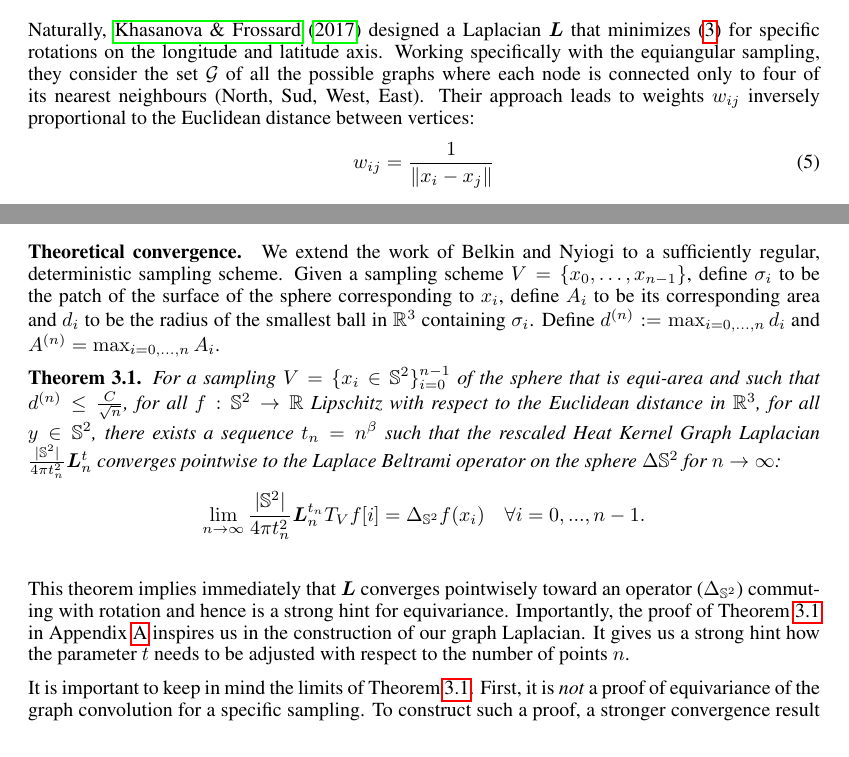
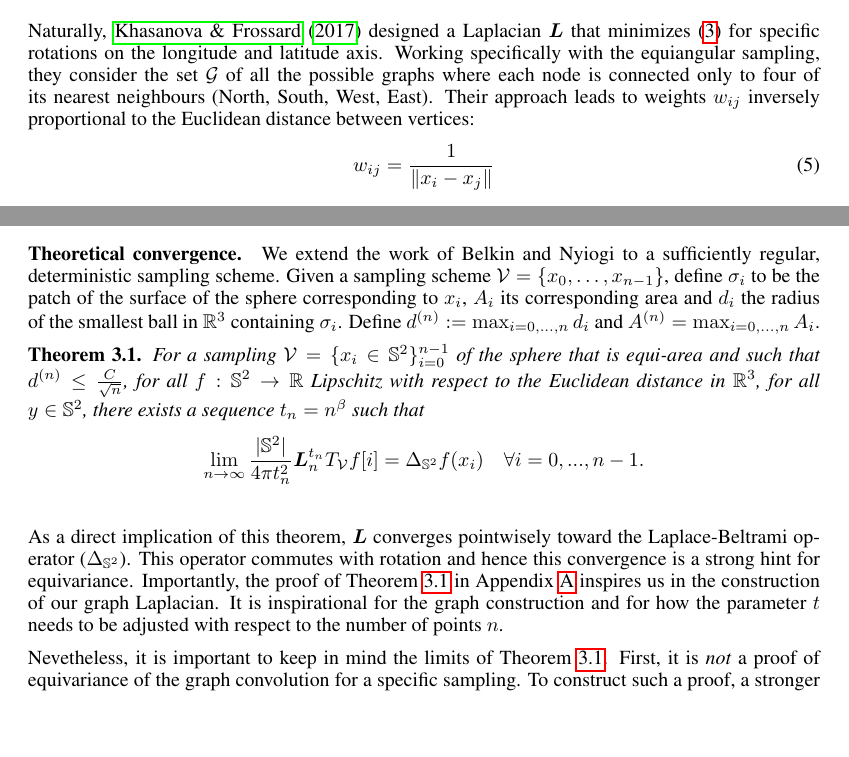
Before and after one commit to deepsphere/paper-deepsphere-iclr2020, a LaTeX paper (main.tex): two parts of page 5 of 20, joined at a grey line, cut so that both start at the same text, the shorter picture padded with empty space. Compiled offline with pdfLaTeX.

Commit message:
Updates from Overleaf

```diff
--- a/main.tex
+++ b/main.tex
@@ -329,7 +329,7 @@ The expected value is obtained by averaging over a finite number of random funct
 \subsection{Finding the optimal set of weights}  \label{sec:optimal}
 % 1) summary the work of Khasanova
 Naturally, \cite{khasanova2017sphericalcnn} designed a Laplacian $\b{L}$ that minimizes \eqref{eq:equivariance error} for specific rotations on the longitude and latitude axis.
-Working specifically with the equiangular sampling, they consider the set $\mathcal{G}$ of all the possible graphs where each node is connected only to four of its nearest neighbours (North, Sud, West, East).
+Working specifically with the equiangular sampling, they consider the set $\mathcal{G}$ of all the possible graphs where each node is connected only to four of its nearest neighbours (North, South, West, East).
 % and propose a weighting scheme $w_{ij}$ that minimizes \eqref{eq:equivariance error} for specific rotations on the longitude latitude axis.
 Their approach leads to weights $w_{ij}$ inversely proportional to the Euclidean distance between vertices:
 \begin{equation} \label{eqn:weights:khasanova}
@@ -363,18 +363,20 @@ We analyse our proposed weighting scheme both theoretically and empirically.
 
 \paragraph{Theoretical convergence.}
 We extend the work of Belkin and Nyiogi to a sufficiently regular, deterministic sampling scheme.
-Given a sampling scheme $V = \{x_0, \dots, x_{n-1}\}$, define $\sigma_i$ to be the patch of the surface of the sphere corresponding to $x_i$, define $A_i$ to be its corresponding area and $d_i$ to be the radius of the smallest ball in $\R^3$ containing $\sigma_i$. Define $d^{(n)} := \max_{i=0, \dots, n}d_i$ and $A^{(n)}=\max_{i=0, \dots, n}A_i$.
+Given a sampling scheme $\V = \{x_0, \dots, x_{n-1}\}$, define $\sigma_i$ to be the patch of the surface of the sphere corresponding to $x_i$, $A_i$ its corresponding area and $d_i$ the radius of the smallest ball in $\R^3$ containing $\sigma_i$. Define $d^{(n)} := \max_{i=0, \dots, n}d_i$ and $A^{(n)}=\max_{i=0, \dots, n}A_i$.
 \begin{theorem}
-	For a sampling $V = \{x_i\in\S^2\}_{i=0}^{n-1}$ of the sphere that is equi-area and such that $d^{(n)} \leq \frac{C}{\sqrt{n}}$, for all $f: \S^2 \rightarrow \R$ Lipschitz with respect to the Euclidean distance in $\R^3$, for all $y\in\S^2$, there exists a sequence $t_n = n^\beta$ such that the rescaled Heat Kernel Graph Laplacian $\frac{|\S^2|}{4\pi t_n^2}\b {L}^t_n$ converges pointwise to the Laplace Beltrami operator on the sphere $\Delta{\S^2}$  for $n\to\infty$:
+	For a sampling $\V = \{x_i\in\S^2\}_{i=0}^{n-1}$ of the sphere that is equi-area and such that $d^{(n)} \leq \frac{C}{\sqrt{n}}$, for all $f: \S^2 \rightarrow \R$ Lipschitz with respect to the Euclidean distance in $\R^3$, for all $y\in\S^2$, there exists a sequence $t_n = n^\beta$ such that
+% 	the rescaled Heat Kernel Graph Laplacian $\frac{|\S^2|}{4\pi t_n^2}\b {L}^t_n$ converges pointwise to the Laplace Beltrami operator on the sphere $\Delta{\S^2}$
 	\begin{equation*}
-	 \lim_{n\to\infty} \frac{|\mathbb{S}^2|}{4\pi t_n^2} \b{L}_n^{t_n} T_V f [i] =  \Delta_{\mathbb{S}^2}f(x_i)\quad \forall i=0, ..., n-1.
+	 \lim_{n\to\infty} \frac{|\mathbb{S}^2|}{4\pi t_n^2} \b{L}_n^{t_n} T_\V f [i] =  \Delta_{\mathbb{S}^2}f(x_i)\quad \forall i=0, ..., n-1.
 	\end{equation*}
+% 	for $n\to\infty$.
 	\label{theo:pointwise convergence for a regular sampling}
 \end{theorem}
-This theorem implies immediately that $\b{L}$ converges pointwisely toward an operator ($\Delta_{\S^2}$) commuting with rotation and hence is a strong hint for equivariance.
-Importantly, the proof of Theorem \ref{theo:pointwise convergence for a regular sampling} in Appendix \ref{sec: appendix: proof of theorem} inspires us in the construction of our graph Laplacian. It gives us a strong hint how the parameter $t$ needs to be adjusted with respect to the number of points $n$.
+As a direct implication of this theorem, $\b{L}$ converges pointwisely toward the Laplace-Beltrami operator ($\Delta_{\S^2}$). This operator commutes with rotation and hence this convergence is a strong hint for equivariance.
+Importantly, the proof of Theorem \ref{theo:pointwise convergence for a regular sampling} in Appendix \ref{sec: appendix: proof of theorem} inspires us in the construction of our graph Laplacian. It is inspirational for the graph construction and for how the parameter $t$ needs to be adjusted with respect to the number of points $n$.
 
-It is important to keep in mind the limits of Theorem \ref{theo:pointwise convergence for a regular sampling}.
+Nevetheless, it is important to keep in mind the limits of Theorem \ref{theo:pointwise convergence for a regular sampling}.
 First, it is \emph{not} a proof of equivariance of the graph convolution for a specific sampling. To construct such a proof, a stronger convergence result is needed, for example uniform convergence (instead of pointwise).
 \todo{Can we intuitively write what pointwise convergence means, and how it is more limited than spectral or uniform convergence?}
 Unfortunately, the graph laplacian does \emph{not} converges uniformly in general \cite{belkin2007convergence}. This can probably be overcome by considering a specific class of functions, such as bandlimited function.
```
Also changed, not shown: figures/V1.pdf, figures/V2.pdf.
